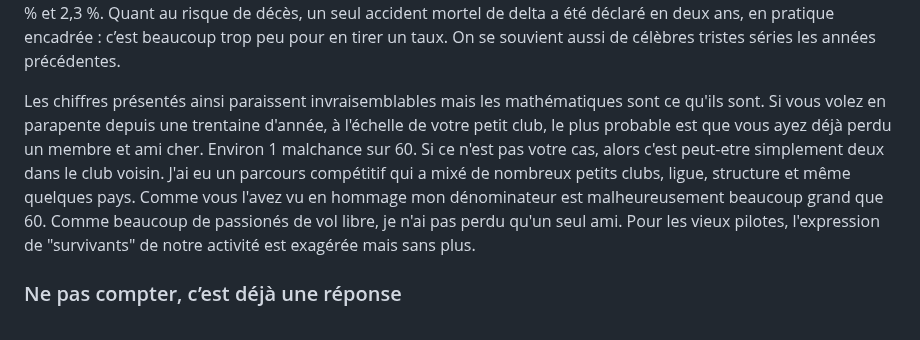
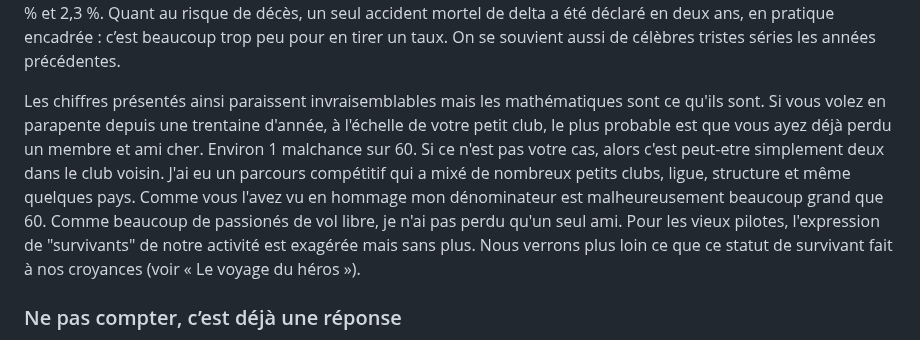
Before and after one commit to julien66/pgsecurite, a Markdown page: chapitres/02-qui-compte-nos-morts.md, the part around the change. Drawn GitHub-style.

```diff
--- a/chapitres/02-qui-compte-nos-morts.md
+++ b/chapitres/02-qui-compte-nos-morts.md
@@ -62,7 +62,7 @@ Et le deltaplane ? La communauté est beaucoup plus petite : environ 350 pilotes
 
 Le deltiste a donc beaucoup plus d’accidents, mais ils sont en moyenne moins graves : un accident sur quatre environ est grave, contre deux sur cinq en parapente. C’est cohérent avec ce que l’on voit sur le terrain : la plupart des accidents de delta ont lieu à l’atterrissage, avec beaucoup de casse matérielle et souvent peu de blessures. Il faut cependant lire ces chiffres avec une grande prudence. Avec si peu de pilotes, quelques accidents de plus ou de moins changent tout : avec 8 accidents graves en deux ans, le taux annuel réel peut se situer n’importe où entre 0,5 % et 2,3 %. Quant au risque de décès, un seul accident mortel de delta a été déclaré en deux ans, en pratique encadrée : c’est beaucoup trop peu pour en tirer un taux. On se souvient aussi de célèbres tristes séries les années précédentes.
 
-Les chiffres présentés ainsi paraissent invraisemblables mais les mathématiques sont ce qu'ils sont. Si vous volez en parapente depuis une trentaine d'année, à l'échelle de votre petit club, le plus probable est que vous ayez déjà perdu un membre et ami cher. Environ 1 malchance sur 60. Si ce n'est pas votre cas, alors c'est peut-etre simplement deux dans le club voisin. J'ai eu un parcours compétitif qui a mixé de nombreux petits clubs, ligue, structure et même quelques pays. Comme vous l'avez vu en hommage mon dénominateur est malheureusement beaucoup grand que 60. Comme beaucoup de passionés de vol libre, je n'ai pas perdu qu'un seul ami. Pour les vieux pilotes, l'expression de "survivants" de notre activité est exagérée mais sans plus.
+Les chiffres présentés ainsi paraissent invraisemblables mais les mathématiques sont ce qu'ils sont. Si vous volez en parapente depuis une trentaine d'année, à l'échelle de votre petit club, le plus probable est que vous ayez déjà perdu un membre et ami cher. Environ 1 malchance sur 60. Si ce n'est pas votre cas, alors c'est peut-etre simplement deux dans le club voisin. J'ai eu un parcours compétitif qui a mixé de nombreux petits clubs, ligue, structure et même quelques pays. Comme vous l'avez vu en hommage mon dénominateur est malheureusement beaucoup grand que 60. Comme beaucoup de passionés de vol libre, je n'ai pas perdu qu'un seul ami. Pour les vieux pilotes, l'expression de "survivants" de notre activité est exagérée mais sans plus. Nous verrons plus loin ce que ce statut de survivant fait à nos croyances (voir « Le voyage du héros »).
 
 ### Ne pas compter, c’est déjà une réponse
 
```
Also changed, not shown: chapitres/15-mythe-4.md (+1 -1 lines), chapitres/18-la-force-de-nos-croyances.md (+1 -1 lines).
